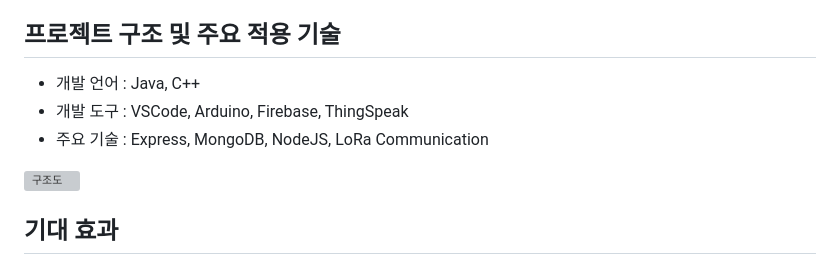
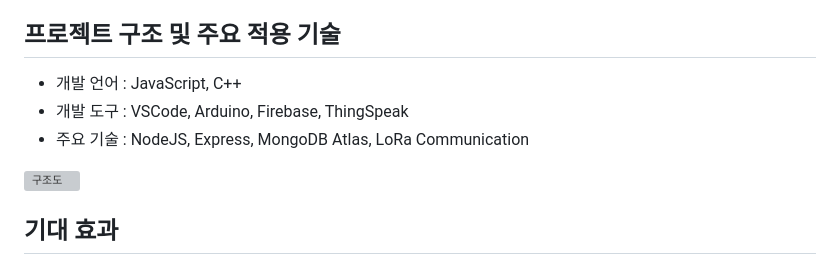
Before and after one commit to ImPotatooo/HS_Charmander, a Markdown page: README.md, the part around the change. Rendered like a GitHub page; grey boxes are pictures that could not be loaded.

```diff
--- a/README.md
+++ b/README.md
@@ -52,9 +52,9 @@
 
 ## 프로젝트 구조 및 주요 적용 기술
 
-* 개발 언어 : Java, C++
+* 개발 언어 : JavaScript, C++
 * 개발 도구 : VSCode, Arduino, Firebase, ThingSpeak
-* 주요 기술 : Express, MongoDB, NodeJS, LoRa Communication
+* 주요 기술 : NodeJS, Express, MongoDB Atlas, LoRa Communication
 
 
 <img width="700" height="400" alt="구조도" src="https://github.com/ImPotatooo/HS_Charmander/assets/145684303/73202da8-b819-488e-a185-70d40a37d6f5">
```
